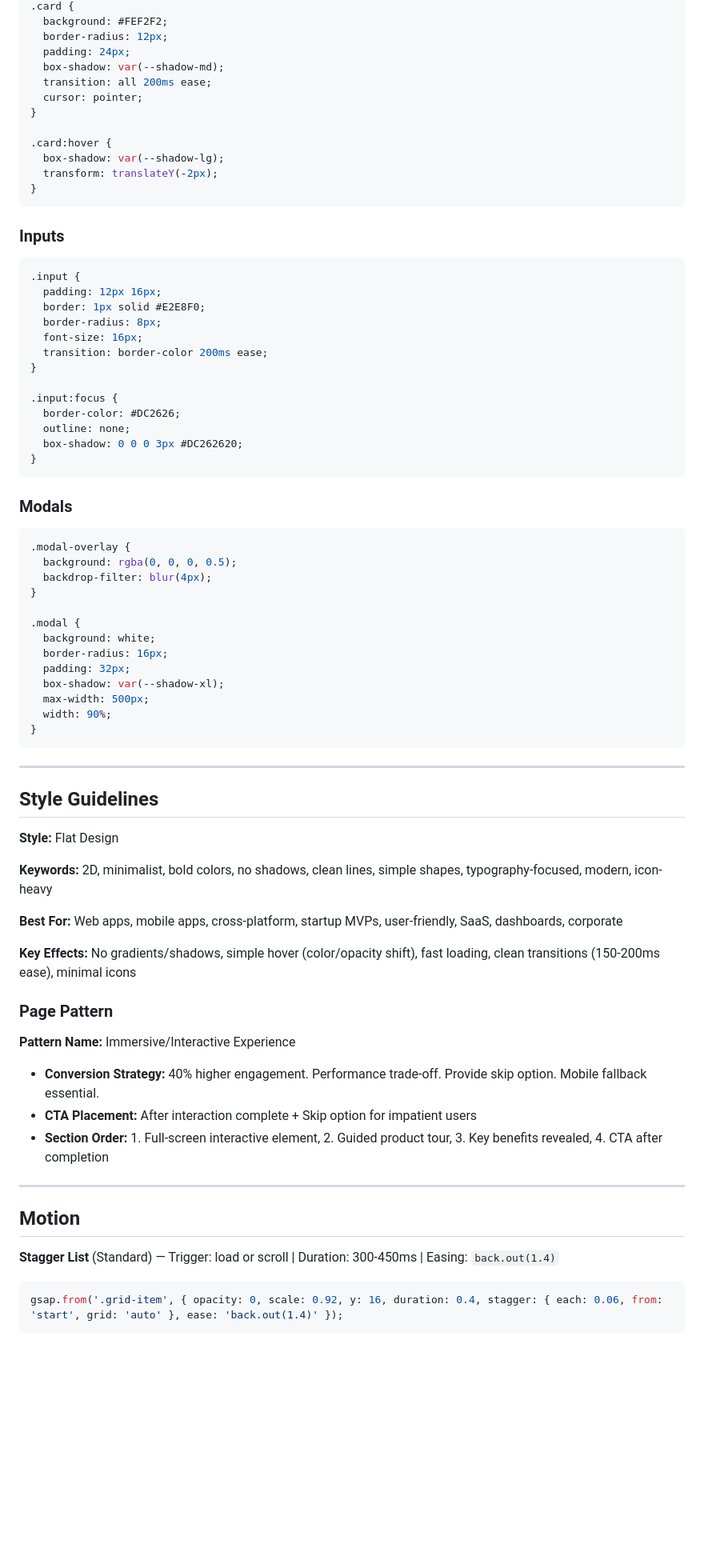
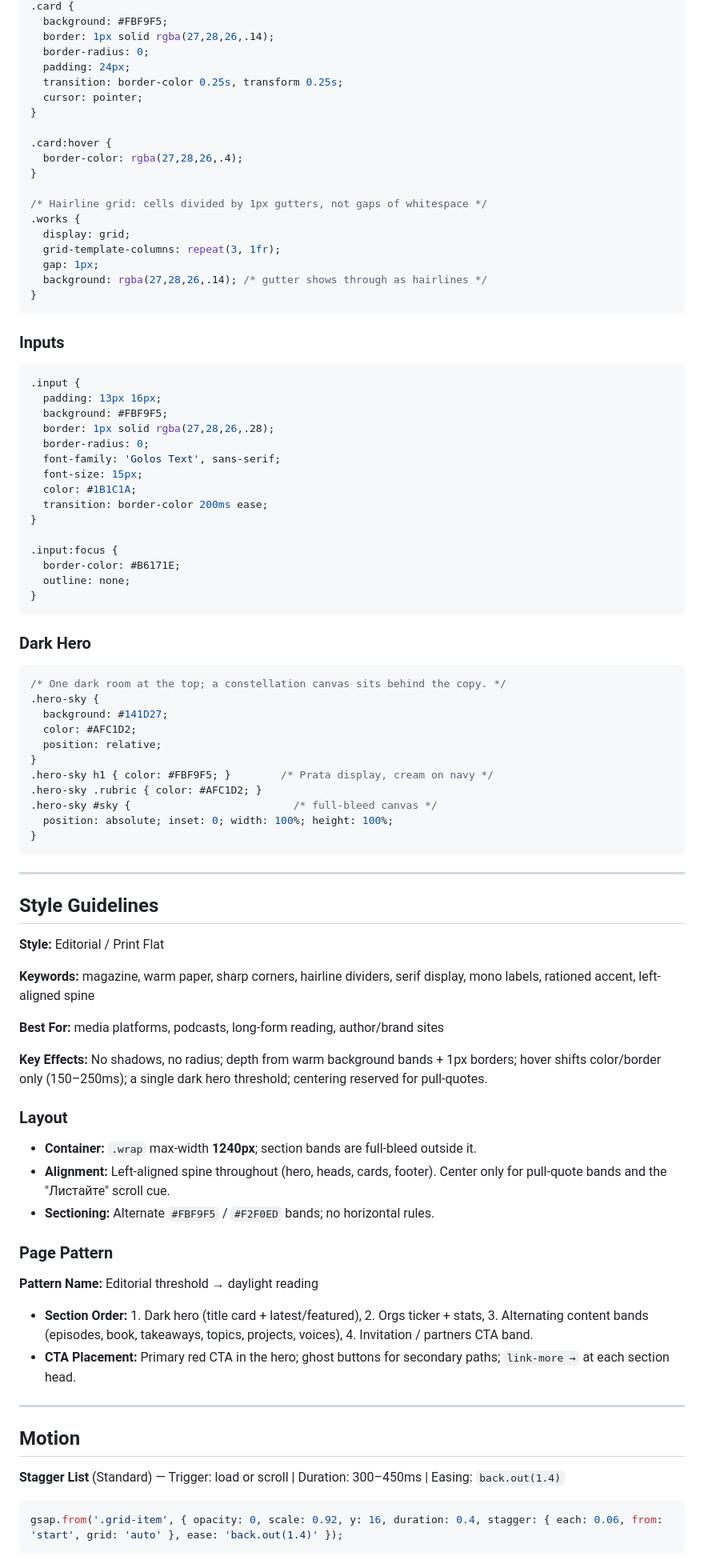
Before and after one commit to put-pokoritelya/put-pokoritelya.github.io, a Markdown page: design-system/default/MASTER.md, the part around one of its changes. Shown at 80% size. GitHub-like rendering; blank space fills up the shorter version.

````diff
--- a/design-system/default/MASTER.md
+++ b/design-system/default/MASTER.md
@@ -109,15 +167,22 @@
 .card {
-  background: #FEF2F2;
-  border-radius: 12px;
+  background: #FBF9F5;
+  border: 1px solid rgba(27,28,26,.14);
+  border-radius: 0;
   padding: 24px;
-  box-shadow: var(--shadow-md);
-  transition: all 200ms ease;
+  transition: border-color 0.25s, transform 0.25s;
   cursor: pointer;
 }
 
 .card:hover {
-  box-shadow: var(--shadow-lg);
-  transform: translateY(-2px);
+  border-color: rgba(27,28,26,.4);
+}
+
+/* Hairline grid: cells divided by 1px gutters, not gaps of whitespace */
+.works {
+  display: grid;
+  grid-template-columns: repeat(3, 1fr);
+  gap: 1px;
+  background: rgba(27,28,26,.14); /* gutter shows through as hairlines */
 }
 ```
 
@@ -125,35 +190,35 @@
 
 ```css
 .input {
-  padding: 12px 16px;
-  border: 1px solid #E2E8F0;
-  border-radius: 8px;
-  font-size: 16px;
+  padding: 13px 16px;
+  background: #FBF9F5;
+  border: 1px solid rgba(27,28,26,.28);
+  border-radius: 0;
+  font-family: 'Golos Text', sans-serif;
+  font-size: 15px;
+  color: #1B1C1A;
   transition: border-color 200ms ease;
 }
 
 .input:focus {
-  border-color: #DC2626;
+  border-color: #B6171E;
   outline: none;
-  box-shadow: 0 0 0 3px #DC262620;
 }
 ```
 
-### Modals
+### Dark Hero
 
 ```css
-.modal-overlay {
-  background: rgba(0, 0, 0, 0.5);
-  backdrop-filter: blur(4px);
+/* One dark room at the top; a constellation canvas sits behind the copy. */
+.hero-sky {
+  background: #141D27;
+  color: #AFC1D2;
+  position: relative;
 }
-
-.modal {
-  background: white;
-  border-radius: 16px;
-  padding: 32px;
-  box-shadow: var(--shadow-xl);
-  max-width: 500px;
-  width: 90%;
+.hero-sky h1 { color: #FBF9F5; }        /* Prata display, cream on navy */
+.hero-sky .rubric { color: #AFC1D2; }
+.hero-sky #sky {                          /* full-bleed canvas */
+  position: absolute; inset: 0; width: 100%; height: 100%;
 }
 ```
 
@@ -161,27 +226,39 @@
 
 ## Style Guidelines
 
-**Style:** Flat Design
+**Style:** Editorial / Print Flat
 
-**Keywords:** 2D, minimalist, bold colors, no shadows, clean lines, simple shapes, typography-focused, modern, icon-heavy
+**Keywords:** magazine, warm paper, sharp corners, hairline dividers, serif display,
+mono labels, rationed accent, left-aligned spine
 
-**Best For:** Web apps, mobile apps, cross-platform, startup MVPs, user-friendly, SaaS, dashboards, corporate
+**Best For:** media platforms, podcasts, long-form reading, author/brand sites
 
-**Key Effects:** No gradients/shadows, simple hover (color/opacity shift), fast loading, clean transitions (150-200ms ease), minimal icons
+**Key Effects:** No shadows, no radius; depth from warm background bands + 1px borders;
+hover shifts color/border only (150–250ms); a single dark hero threshold; centering
+reserved for pull-quotes.
+
+### Layout
+
+- **Container:** `.wrap` max-width **1240px**; section bands are full-bleed outside it.
+- **Alignment:** Left-aligned spine throughout (hero, heads, cards, footer). Center only
+  for pull-quote bands and the "Листайте" scroll cue.
+- **Sectioning:** Alternate `#FBF9F5` / `#F2F0ED` bands; no horizontal rules.
 
 ### Page Pattern
 
-**Pattern Name:** Immersive/Interactive Experience
+**Pattern Name:** Editorial threshold → daylight reading
 
-- **Conversion Strategy:** 40% higher engagement. Performance trade-off. Provide skip option. Mobile fallback essential.
-- **CTA Placement:** After interaction complete + Skip option for impatient users
-- **Section Order:** 1. Full-screen interactive element, 2. Guided product tour, 3. Key benefits revealed, 4. CTA after completion
+- **Section Order:** 1. Dark hero (title card + latest/featured), 2. Orgs ticker + stats,
+  3. Alternating content bands (episodes, book, takeaways, topics, projects, voices),
+  4. Invitation / partners CTA band.
+- **CTA Placement:** Primary red CTA in the hero; ghost buttons for secondary paths;
+  `link-more →` at each section head.
 
 ---
 
 ## Motion
 
-**Stagger List** (Standard) — Trigger: load or scroll | Duration: 300-450ms | Easing: `back.out(1.4)`
+**Stagger List** (Standard) — Trigger: load or scroll | Duration: 300–450ms | Easing: `back.out(1.4)`
 
 ```js
 gsap.from('.grid-item', { opacity: 0, scale: 0.92, y: 16, duration: 0.4, stagger: { each: 0.06, from: 'start', grid: 'auto' }, ease: 'back.out(1.4)' });
````
Also changed, not shown: other parts of design-system/default/MASTER.md (+125 -54 lines).
